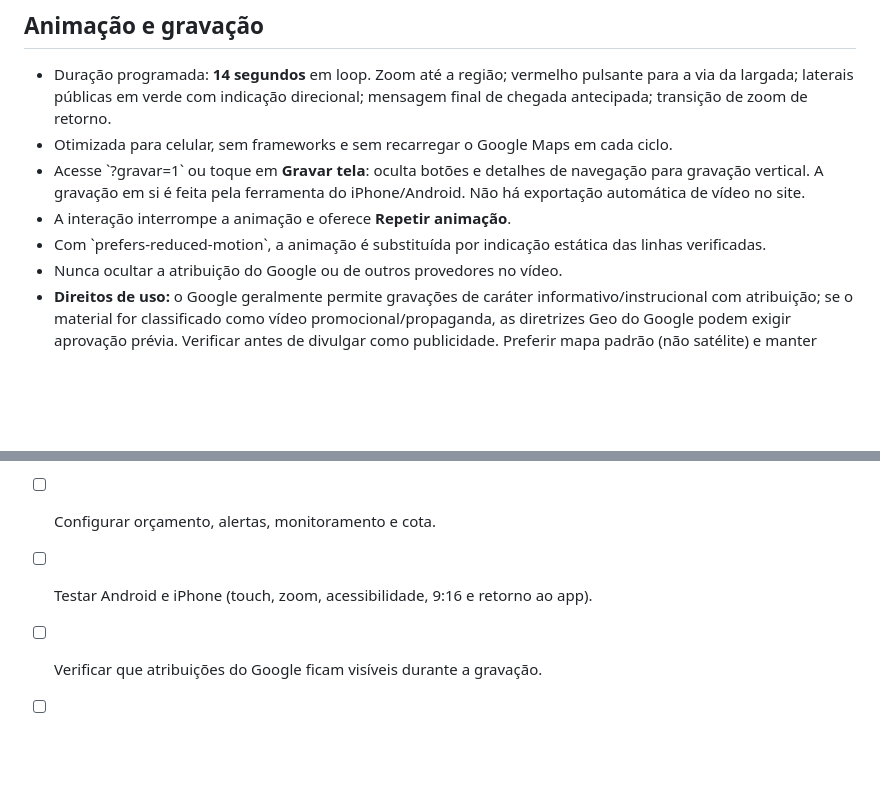
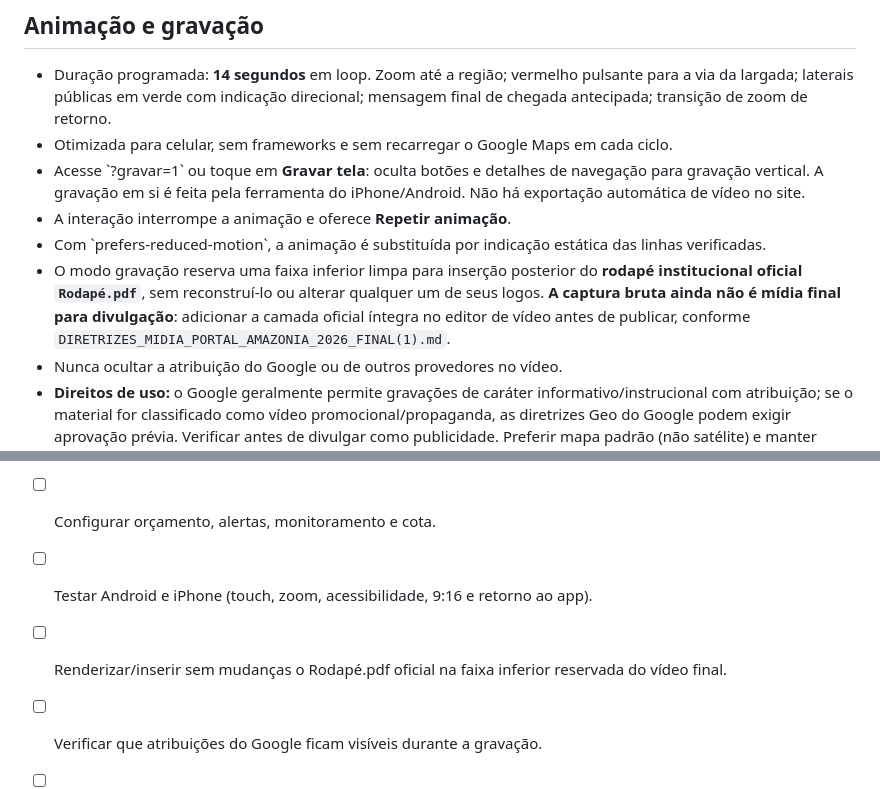
Before and after one commit to izaeltec-sys/portal-amazonia-2026, a Markdown page: central/estacionamento/README.md, 2 parts joined by grey strips. Rendered like a GitHub page; blank space fills up the shorter version.

Commit message:
docs(parking): exige rodapé oficial sem alterações no vídeo final

```diff
--- a/central/estacionamento/README.md
+++ b/central/estacionamento/README.md
@@ -70,6 +70,7 @@ O mapa incorporado por iframe não oferece API de overlays geográficos animados
 - Acesse \`?gravar=1\` ou toque em **Gravar tela**: oculta botões e detalhes de navegação para gravação vertical. A gravação em si é feita pela ferramenta do iPhone/Android. Não há exportação automática de vídeo no site.
 - A interação interrompe a animação e oferece **Repetir animação**.
 - Com \`prefers-reduced-motion\`, a animação é substituída por indicação estática das linhas verificadas.
+- O modo gravação reserva uma faixa inferior limpa para inserção posterior do **rodapé institucional oficial `Rodapé.pdf`**, sem reconstruí-lo ou alterar qualquer um de seus logos. **A captura bruta ainda não é mídia final para divulgação**: adicionar a camada oficial íntegra no editor de vídeo antes de publicar, conforme `DIRETRIZES_MIDIA_PORTAL_AMAZONIA_2026_FINAL(1).md`.
 - Nunca ocultar a atribuição do Google ou de outros provedores no vídeo.
 - **Direitos de uso:** o Google geralmente permite gravações de caráter informativo/instrucional com atribuição; se o material for classificado como vídeo promocional/propaganda, as diretrizes Geo do Google podem exigir aprovação prévia. Verificar antes de divulgar como publicidade. Preferir mapa padrão (não satélite) e manter créditos visíveis.
 - https://about.google/brand-resource-center/products-and-services/geo-guidelines/
@@ -92,6 +93,7 @@ O mapa incorporado por iframe não oferece API de overlays geográficos animados
 - [ ] Criar chave API web restrita ao domínio e somente Maps JavaScript API.
 - [ ] Configurar orçamento, alertas, monitoramento e cota.
 - [ ] Testar Android e iPhone (touch, zoom, acessibilidade, 9:16 e retorno ao app).
+- [ ] Renderizar/inserir sem mudanças o Rodapé.pdf oficial na faixa inferior reservada do vídeo final.
 - [ ] Verificar que atribuições do Google ficam visíveis durante a gravação.
 - [ ] Verificar licença/autorização do uso do vídeo nas redes.
 - [ ] Mesclar a branch em main; testar site público; só depois publicar aviso operacional em \`central/data/avisos.json\`.
```
